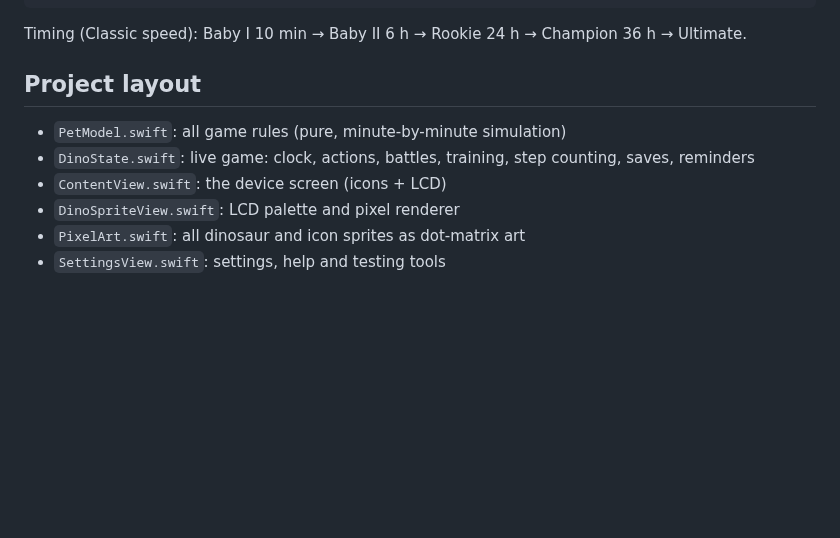
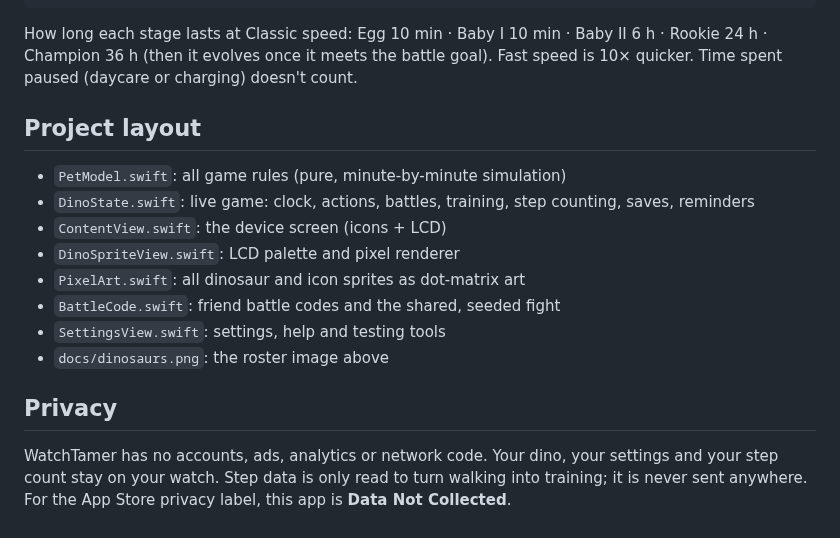
Before and after one commit to Senalbertrod/WatchTamer, a Markdown page: README.md, the part around one of its changes. GitHub-like rendering; blank space fills up the shorter version.

````diff
--- a/README.md
+++ b/README.md
@@ -46,7 +63,7 @@ Champion → Ultimate needs 15+ battles with an 80%+ win rate at that stage.
 6+ care mistakes as a Champion → Pachycephalosaurus.
 ```
 
-Timing (Classic speed): Baby I 10 min → Baby II 6 h → Rookie 24 h → Champion 36 h → Ultimate.
+How long each stage lasts at Classic speed: Egg 10 min · Baby I 10 min · Baby II 6 h · Rookie 24 h · Champion 36 h (then it evolves once it meets the battle goal). Fast speed is 10× quicker. Time spent paused (daycare or charging) doesn't count.
 
 ## Project layout
 
@@ -55,4 +72,10 @@ Timing (Classic speed): Baby I 10 min → Baby II 6 h → Rookie 24 h → Champi
 - `ContentView.swift`: the device screen (icons + LCD)
 - `DinoSpriteView.swift`: LCD palette and pixel renderer
 - `PixelArt.swift`: all dinosaur and icon sprites as dot-matrix art
+- `BattleCode.swift`: friend battle codes and the shared, seeded fight
 - `SettingsView.swift`: settings, help and testing tools
+- `docs/dinosaurs.png`: the roster image above
+
+## Privacy
+
+WatchTamer has no accounts, ads, analytics or network code. Your dino, your settings and your step count stay on your watch. Step data is only read to turn walking into training; it is never sent anywhere. For the App Store privacy label, this app is **Data Not Collected**.
````
Also changed, not shown: other parts of README.md (+18 -1 lines), docs/dinosaurs.png (added).
